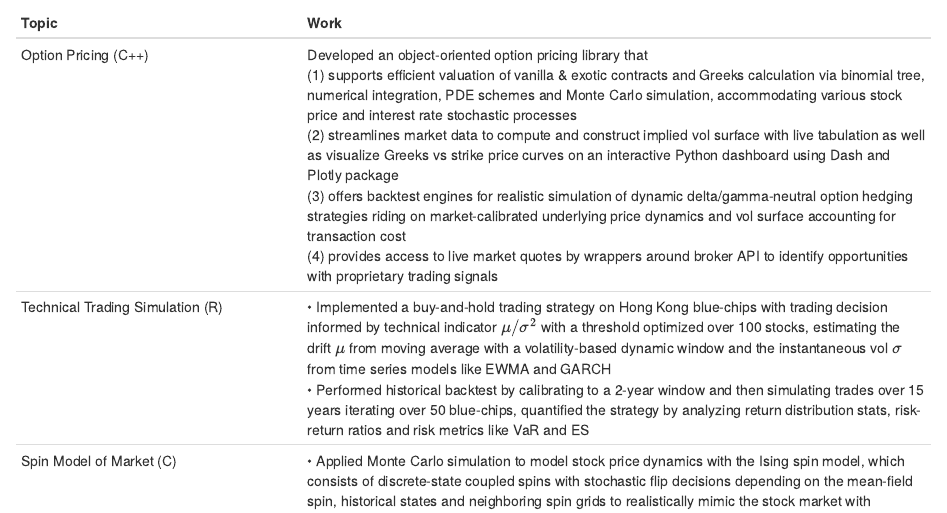
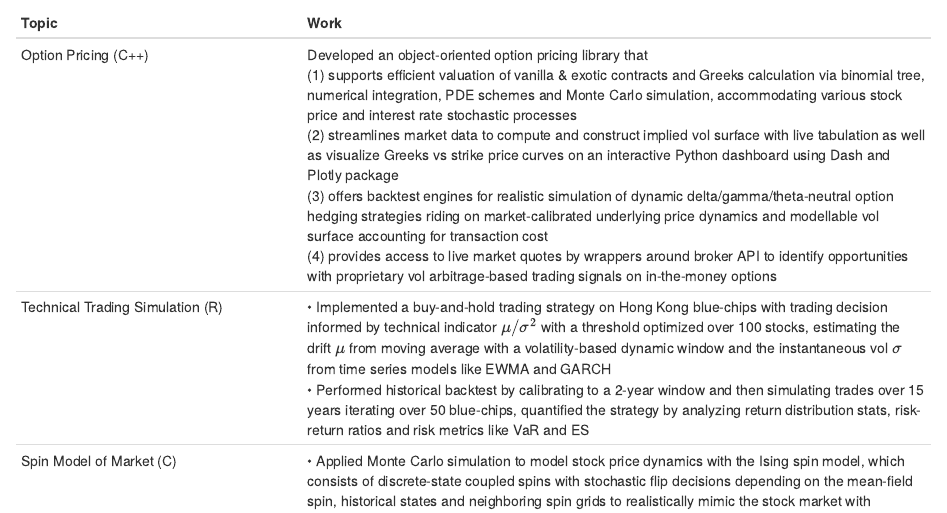
Before and after one commit to frankieycy/frankieycy.github.io, an R Markdown document (Rmd/index.Rmd): the page in a window 1100 px wide, from 220 px down. Rendered offline with R 4.5, knitr and Pandoc, with nearby package versions.

Commit message:
0616 updates

```diff
--- a/Rmd/index.Rmd
+++ b/Rmd/index.Rmd
@@ -29,7 +29,7 @@
 
 | Topic | Work |
 | ----- | ----------- |
-| Option Pricing (C++) | Developed an object-oriented option pricing library that<br>(1) supports efficient valuation of vanilla & exotic contracts and Greeks calculation via binomial tree, numerical integration, PDE schemes and Monte Carlo simulation, accommodating various stock price and interest rate stochastic processes<br>(2) streamlines market data to compute and construct implied vol surface with live tabulation as well as visualize Greeks vs strike price curves on an interactive Python dashboard using Dash and Plotly package<br>(3) offers backtest engines for realistic simulation of dynamic delta/gamma-neutral option hedging strategies riding on market-calibrated underlying price dynamics and vol surface accounting for transaction cost<br>(4)	provides access to live market quotes by wrappers around broker API to identify opportunities with proprietary trading signals |
+| Option Pricing (C++) | Developed an object-oriented option pricing library that<br>(1) supports efficient valuation of vanilla & exotic contracts and Greeks calculation via binomial tree, numerical integration, PDE schemes and Monte Carlo simulation, accommodating various stock price and interest rate stochastic processes<br>(2) streamlines market data to compute and construct implied vol surface with live tabulation as well as visualize Greeks vs strike price curves on an interactive Python dashboard using Dash and Plotly package<br>(3) offers backtest engines for realistic simulation of dynamic delta/gamma/theta-neutral option hedging strategies riding on market-calibrated underlying price dynamics and modellable vol surface accounting for transaction cost<br>(4) provides access to live market quotes by wrappers around broker API to identify opportunities with proprietary vol arbitrage-based trading signals on in-the-money options |
 | Technical Trading Simulation (R) | • Implemented a buy-and-hold trading strategy on Hong Kong blue-chips with trading decision informed by technical indicator $\mu/\sigma^2$ with a threshold optimized over 100 stocks, estimating the drift $\mu$ from moving average with a volatility-based dynamic window and the instantaneous vol $\sigma$ from time series models like EWMA and GARCH<br>• Performed historical backtest by calibrating to a 2-year window and then simulating trades over 15 years iterating over 50 blue-chips, quantified the strategy by analyzing return distribution stats, risk-return ratios and risk metrics like VaR and ES |
 | Spin Model of Market (C) | • Applied Monte Carlo simulation to model stock price dynamics with the Ising spin model, which consists of discrete-state coupled spins with stochastic flip decisions depending on the mean-field spin, historical states and neighboring spin grids to realistically mimic the stock market with interacting traders psychologically impacted by broad market sentiment<br>• Performed statistical tests on resemblance to real stock prices in terms of non-normality, tail distribution and autocorrelation<br>• Calibrated parameters to generate “stylized facts” of asset like heavy-tailed returns, long memory and volatility clustering<br> |
 
```
Also changed, not shown: index.html.
